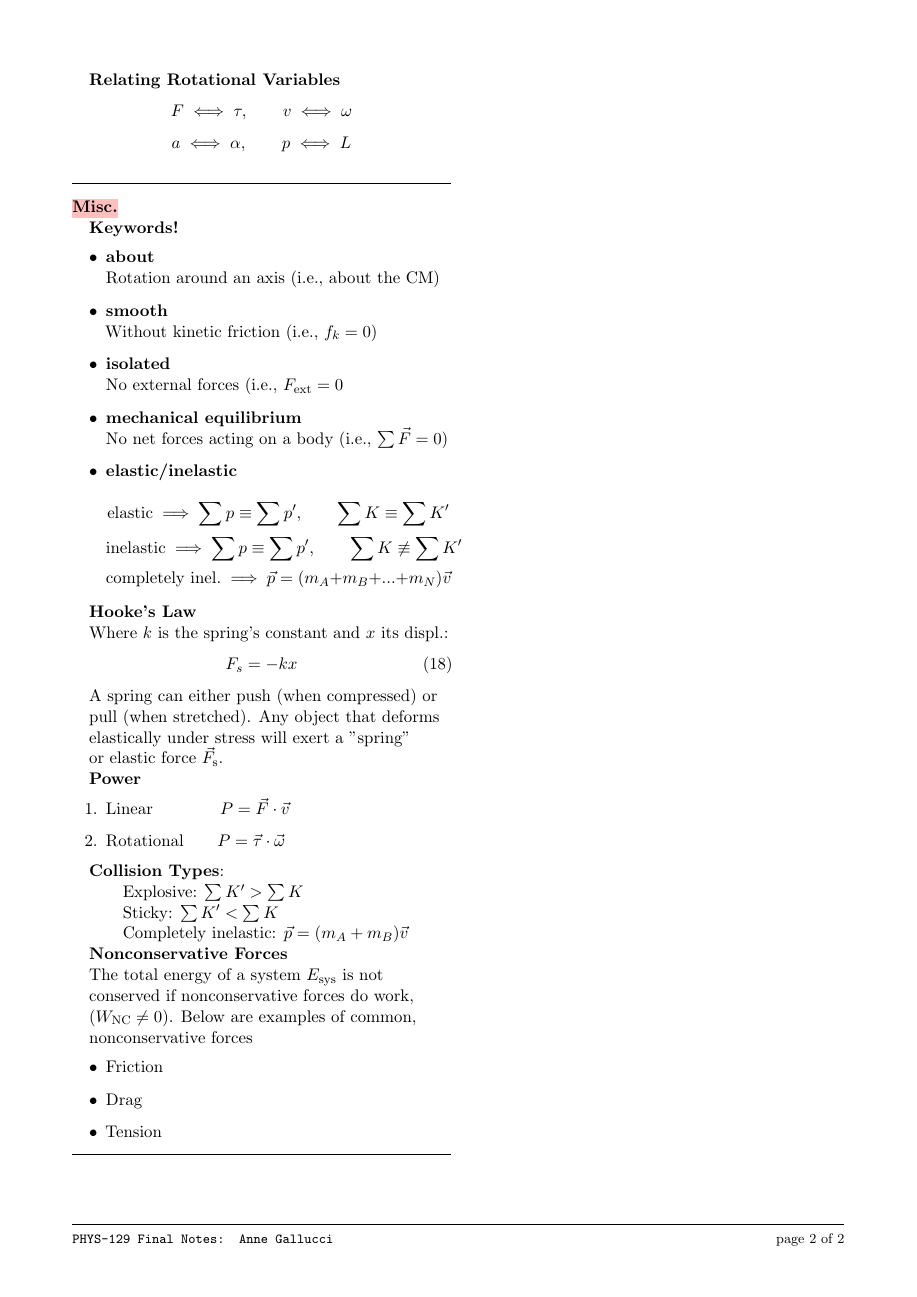
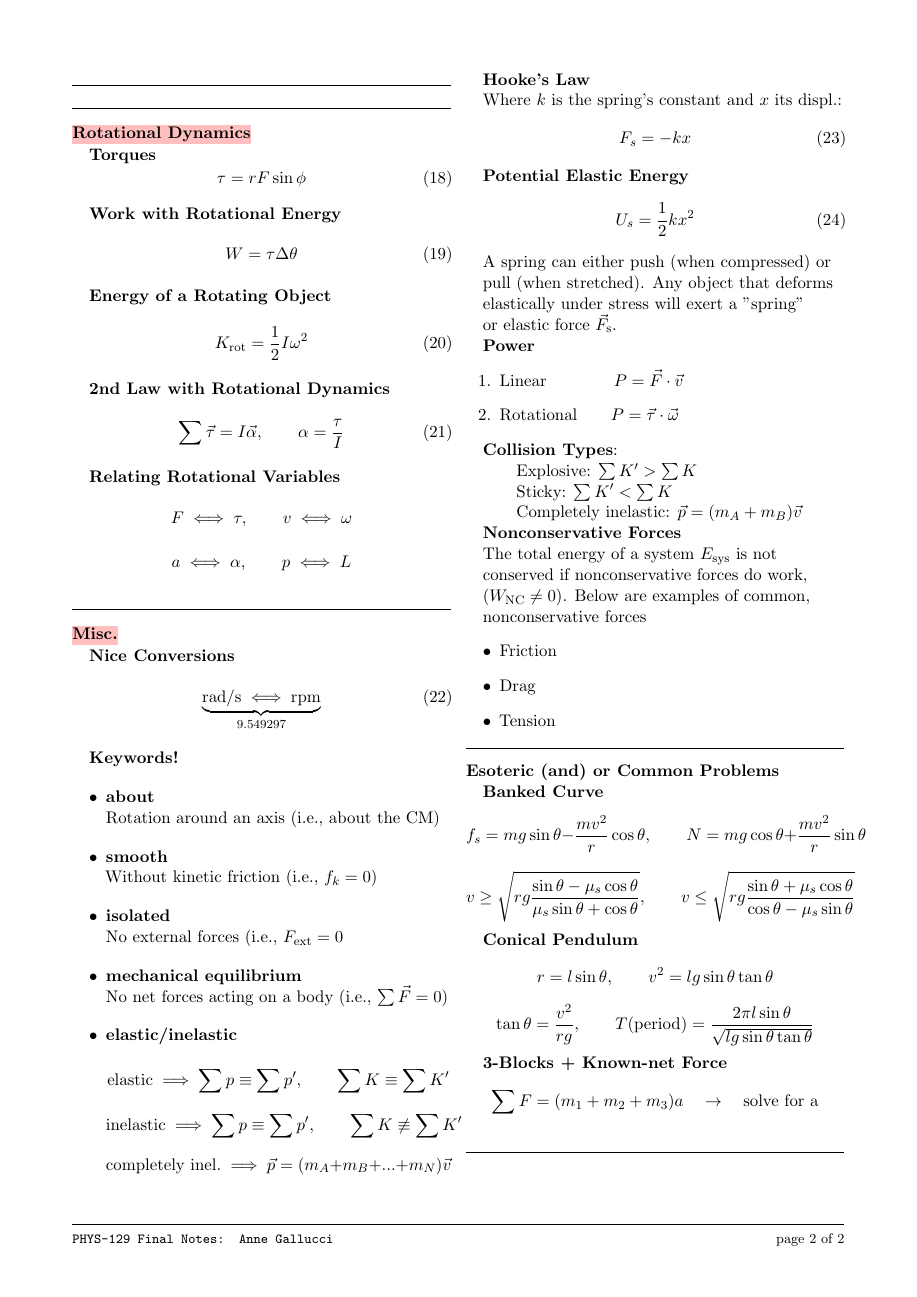
Before and after one commit to phasewalk1/finals-notes, a LaTeX document (Phys.TeX): page 2 of 2. Compiled offline with pdfLaTeX.

Commit message:
Update Phys.TeX

```diff
--- a/Phys.TeX
+++ b/Phys.TeX
@@ -262,6 +285,11 @@ Time $\rightarrow$\begin{equation}
 %%% MISC. SECTION ---------------------------------------------------------------------
 \sethlcolor{pink}{\formdesc{\hl{Misc.}}}
 
+\textbf{Nice Conversions}
+\begin{equation}
+    \underbrace{\text{rad/s}\iff\text{rpm}}_{9.549297}
+\end{equation}
+
 \textbf{Keywords!}
 \begin{itemize}
     \item \textbf{about}\newline\qquad Rotation around an axis (i.e., about the CM)
@@ -278,6 +306,11 @@ Time $\rightarrow$\begin{equation}
 Where $k$ is the spring's constant and $x$ its displ.:
 \begin{equation}
     F_s = -kx
+\end{equation}
+
+\textbf{Potential Elastic Energy}
+\begin{equation}
+    U_s=\frac{1}{2}kx^2
 \end{equation}
 
 A spring can either push (when compressed) or
@@ -316,6 +349,22 @@ nonconservative forces
     \item Drag
     \item Tension
 \end{itemize}
+\hformbar{}
 
-    \hformbar{}
-    \end{document}
+%%% ESOTERIC PROBLEMS ---------------------------------------------------------------------------
+\formdesc{Esoteric (and) or Common Problems}
+
+\textbf{Banked Curve}
+$$f_s=mg\sin\theta-\frac{mv^2}{r}\cos\theta,\qquad N=mg\cos\theta+\frac{mv^2}{r}\sin\theta$$
+$$v\ge\sqrt{rg\frac{\sin\theta-\mu_s\cos\theta}{\mu_s\sin\theta+\cos\theta}},\qquad v\le\sqrt{rg\frac{\sin\theta+\mu_s\cos\theta}{\cos\theta-\mu_s\sin\theta}}$$
+
+\textbf{Conical Pendulum}
+$$r=l\sin\theta,\qquad v^2=lg\sin\theta\tan\theta$$
+$$\tan\theta=\frac{v^2}{rg},\qquad T(\text{period})=\frac{2\pi l\sin\theta}{\sqrt{lg\sin\theta\tan\theta}}$$
+
+\textbf{3-Blocks + Known-net Force}
+$$\sum F=(m_1+m_2+m_3)a\quad\rightarrow\quad\text{solve for a}$$
+\hformbar{}
+
+\textbf{}
+\end{document}
```
Also changed, not shown: Phys.TeX (99 more changed lines).
